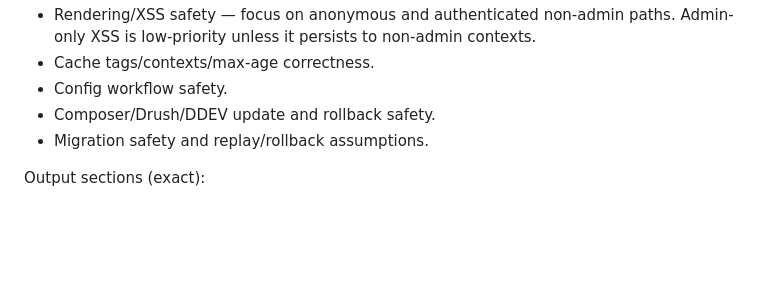
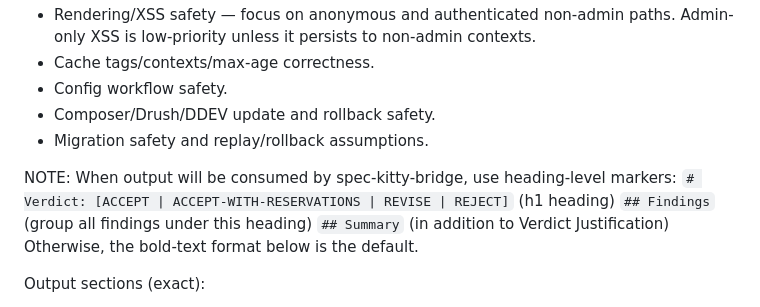
Before and after one commit to zivtech/drupal-critic, a Markdown page: .claude/agents/drupal-critic.md, the part around the change. Drawn GitHub-style; blank space fills up the shorter version.

Commit message:
Add spec-kitty-bridge contract conformance NOTE to output format
Co-Authored-By: Claude Opus 4.6 <noreply@anthropic.com>

```diff
--- a/.claude/agents/drupal-critic.md
+++ b/.claude/agents/drupal-critic.md
@@ -64,6 +64,12 @@ Drupal-specific mandatory checks:
 - Composer/Drush/DDEV update and rollback safety.
 - Migration safety and replay/rollback assumptions.
 
+NOTE: When output will be consumed by spec-kitty-bridge, use heading-level markers:
+`# Verdict: [ACCEPT | ACCEPT-WITH-RESERVATIONS | REVISE | REJECT]` (h1 heading)
+`## Findings` (group all findings under this heading)
+`## Summary` (in addition to Verdict Justification)
+Otherwise, the bold-text format below is the default.
+
 Output sections (exact):
 - VERDICT
 - Overall Assessment
```
